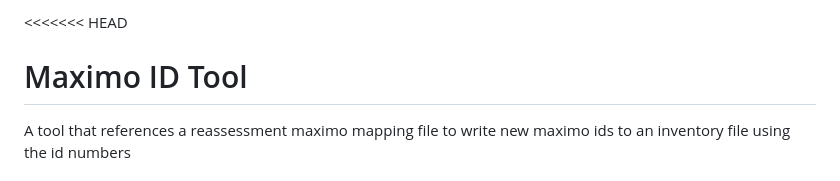
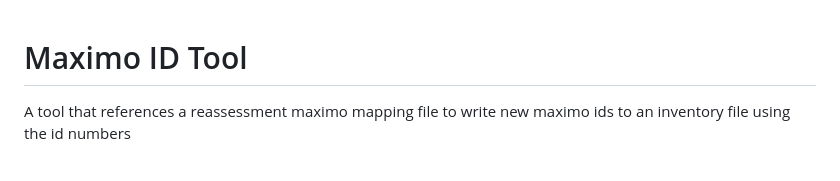
Before and after one commit to Jaden-Unruh/maximo-id-tool, a Markdown page: README.md, the part around the change. Rendered like a GitHub page.

```diff
--- a/README.md
+++ b/README.md
@@ -1,4 +1,3 @@
-<<<<<<< HEAD
 # Maximo ID Tool
 A tool that references a reassessment maximo mapping file to write new maximo ids to an inventory file using the id numbers
 
```
